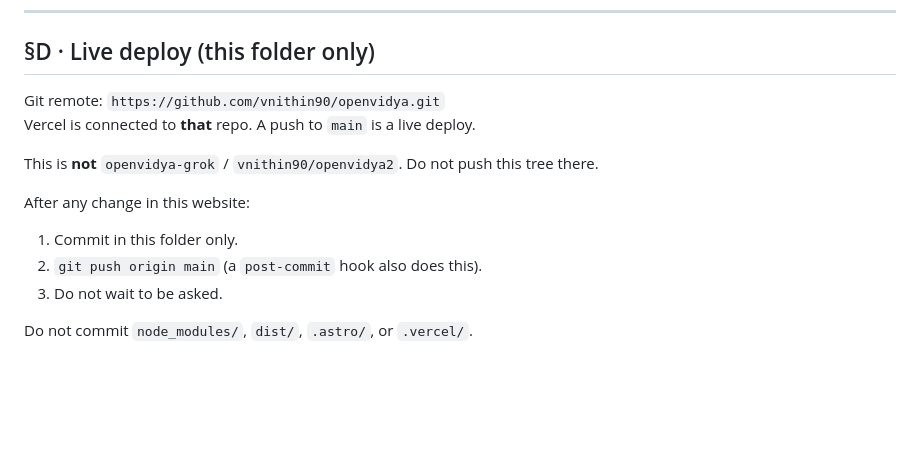
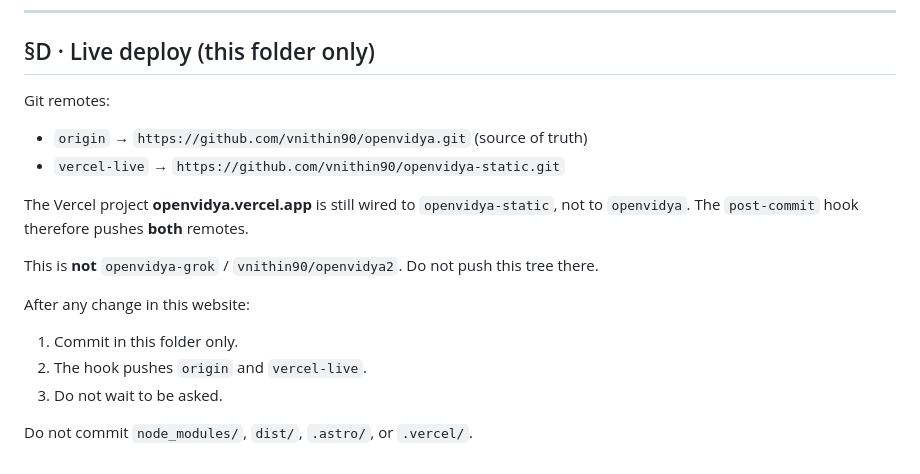
Before and after one commit to vnithin90/openvidya, a Markdown page: AGENTS.md, the part around the change. Rendered like a GitHub page; blank space fills up the shorter version.

Commit message:
Document dual remotes: origin openvidya, vercel-live openvidya-static

```diff
--- a/AGENTS.md
+++ b/AGENTS.md
@@ -239,15 +239,19 @@ saying it looks correct.
 
 ## §D · Live deploy (this folder only)
 
-Git remote: `https://github.com/vnithin90/openvidya.git`
-Vercel is connected to **that** repo. A push to `main` is a live deploy.
+Git remotes:
+
+- `origin` → `https://github.com/vnithin90/openvidya.git` (source of truth)
+- `vercel-live` → `https://github.com/vnithin90/openvidya-static.git`
+
+The Vercel project **openvidya.vercel.app** is still wired to `openvidya-static`, not to `openvidya`. The `post-commit` hook therefore pushes **both** remotes.
 
 This is **not** `openvidya-grok` / `vnithin90/openvidya2`. Do not push this tree there.
 
 After any change in this website:
 
 1. Commit in this folder only.
-2. `git push origin main` (a `post-commit` hook also does this).
+2. The hook pushes `origin` and `vercel-live`.
 3. Do not wait to be asked.
 
 Do not commit `node_modules/`, `dist/`, `.astro/`, or `.vercel/`.
```
